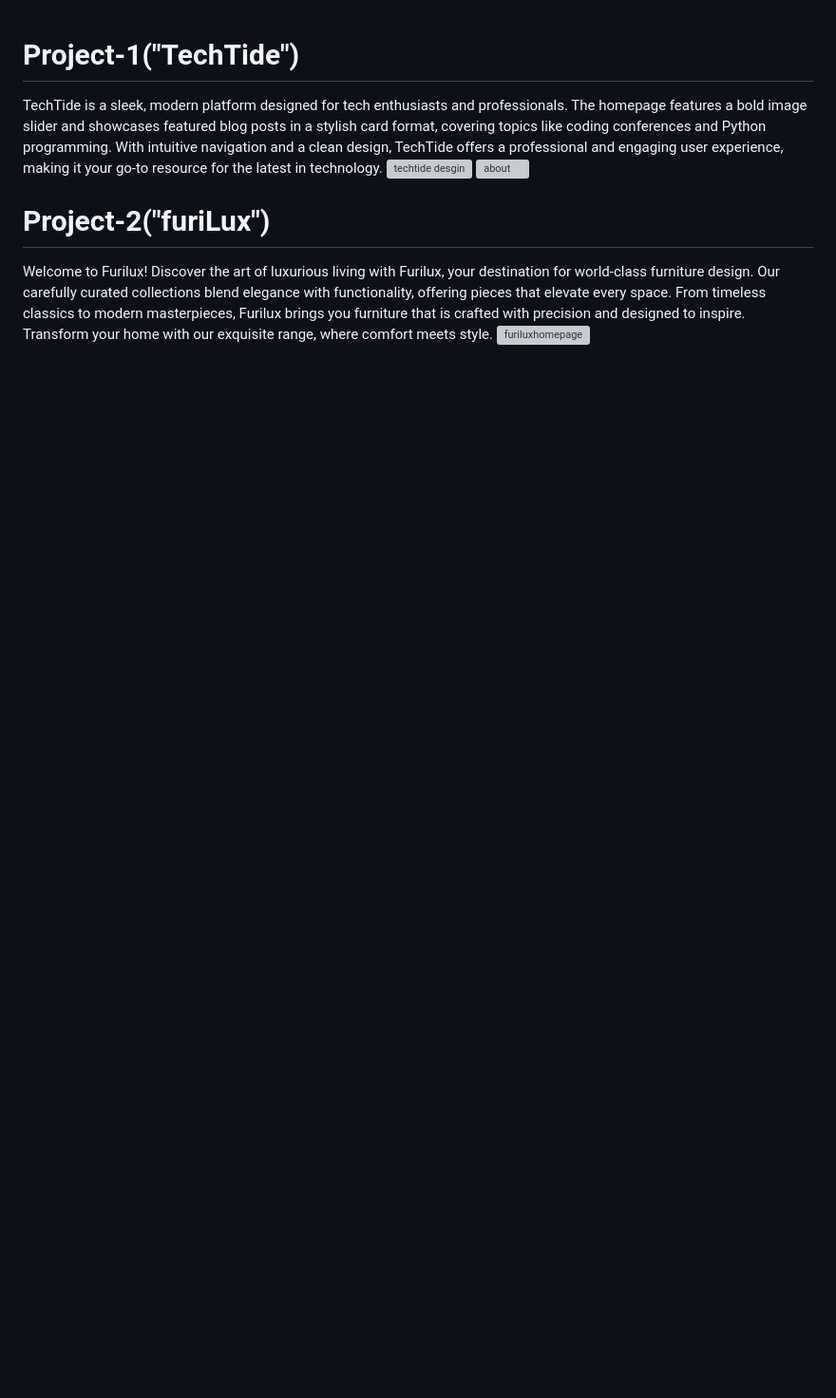
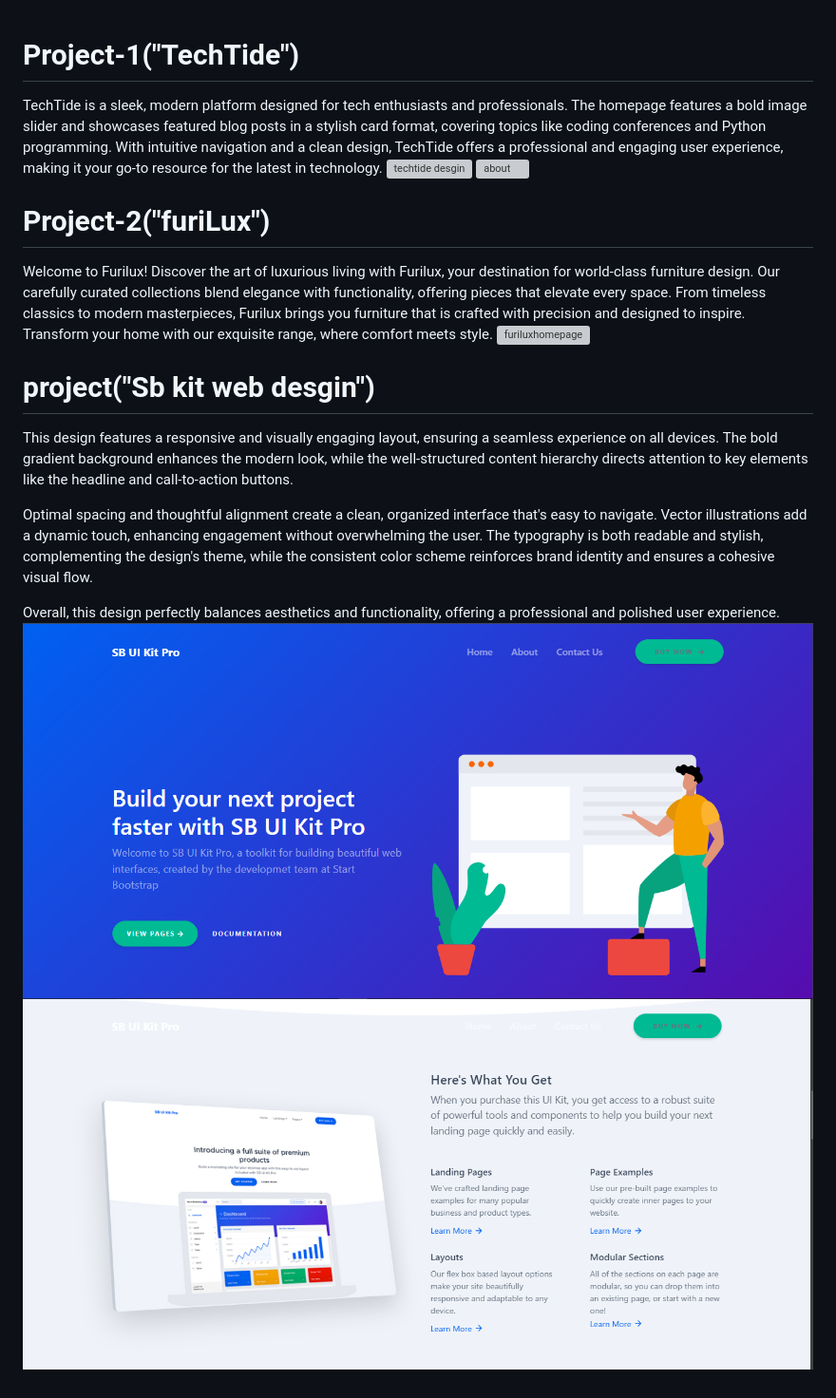
Before and after one commit to fizzamushtaq/bootstrap-project, a Markdown page: ReadMe.md, the part around the change. Shown: that part at 95% size. Drawn GitHub-style; pictures changed too: homepg2.png (added), honepage.png (added); blank space fills up the shorter version; grey boxes are pictures that could not be loaded.

Commit message:
project3 update

```diff
--- a/ReadMe.md
+++ b/ReadMe.md
@@ -8,3 +8,12 @@ TechTide is a sleek, modern platform designed for tech enthusiasts and professio
 Welcome to Furilux!
 Discover the art of luxurious living with Furilux, your destination for world-class furniture design. Our carefully curated collections blend elegance with functionality, offering pieces that elevate every space. From timeless classics to modern masterpieces, Furilux brings you furniture that is crafted with precision and designed to inspire. Transform your home with our exquisite range, where comfort meets style.
 ![furiluxhomepage](https://github.com/user-attachments/assets/81693665-7ade-4718-bf99-030c036178dc)
+
+# project("Sb kit web desgin")
+
+This design features a responsive and visually engaging layout, ensuring a seamless experience on all devices. The bold gradient background enhances the modern look, while the well-structured content hierarchy directs attention to key elements like the headline and call-to-action buttons.
+
+Optimal spacing and thoughtful alignment create a clean, organized interface that's easy to navigate. Vector illustrations add a dynamic touch, enhancing engagement without overwhelming the user. The typography is both readable and stylish, complementing the design's theme, while the consistent color scheme reinforces brand identity and ensures a cohesive visual flow.
+
+Overall, this design perfectly balances aesthetics and functionality, offering a professional and polished user experience.
+![Sb kit home](honepage.png) ![Sb kit home](homepg2.png)
```
